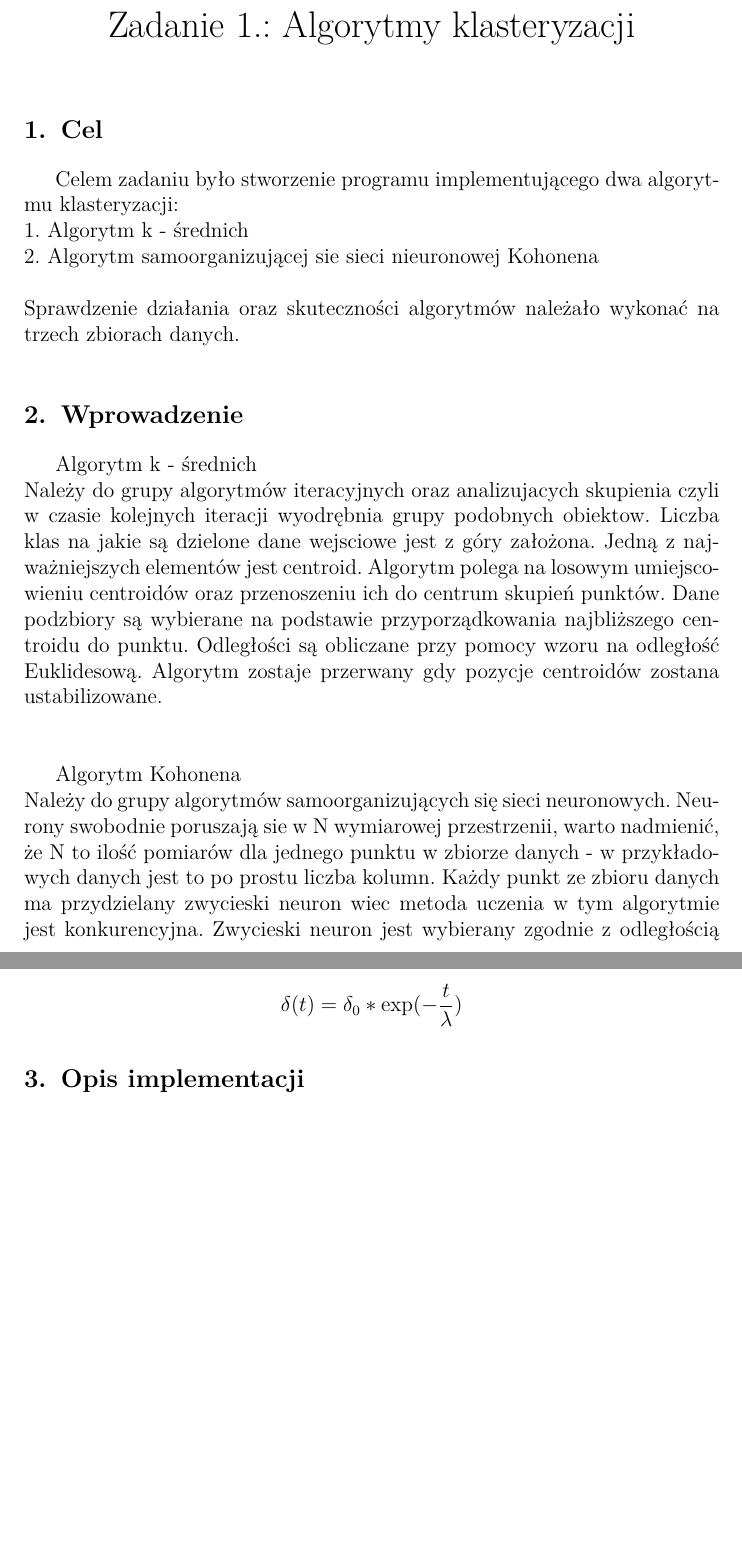
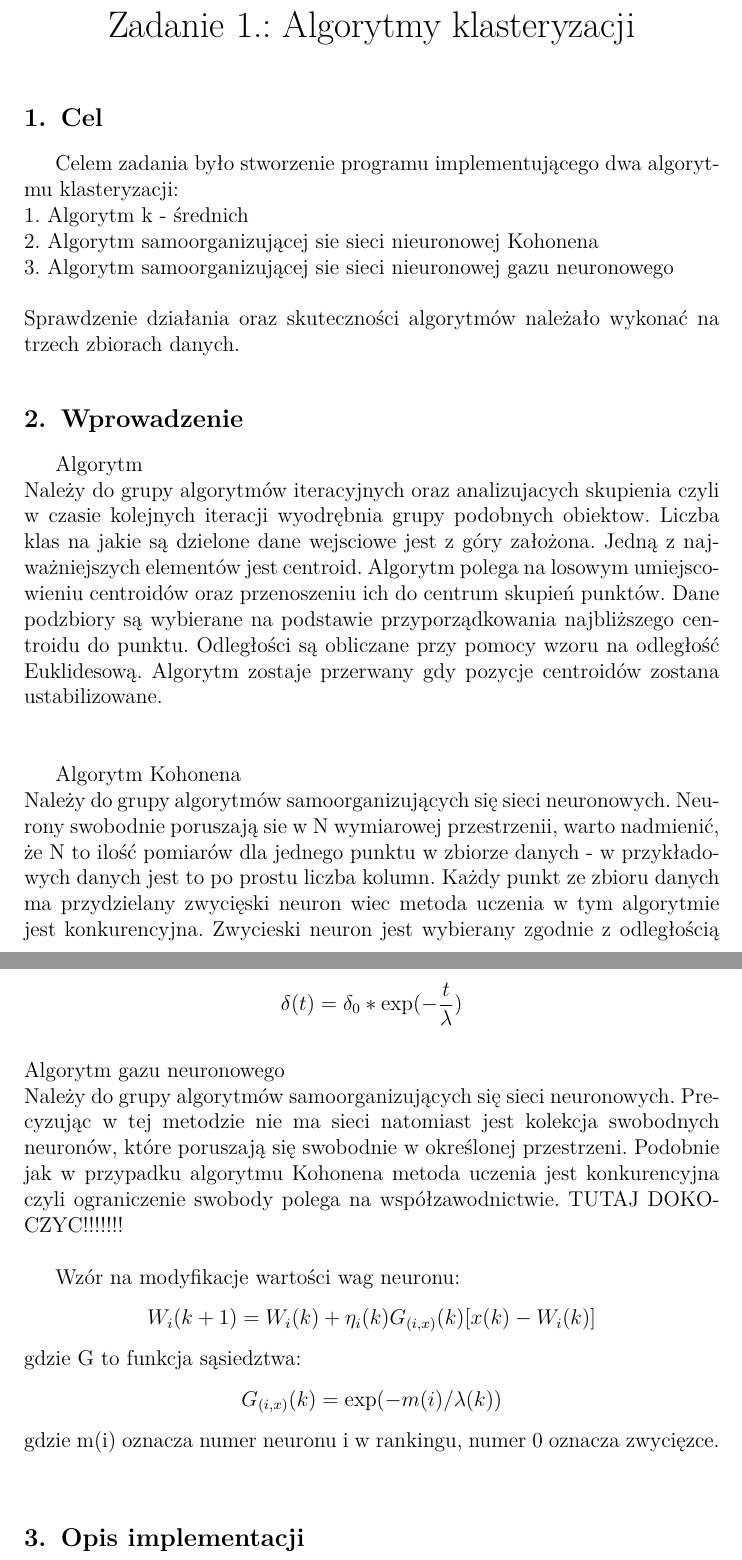
Before and after one commit to tmwitczak/iad-1, a LaTeX document (report/sprawozdanie_IAD_Zad1_Kowalewski_Witczak.tex): two parts of pages 1 and 2 of 3 before the commit and two parts of pages 1 and 2 of 4 after it, joined at a grey line, cut so that both start at the same text, the shorter picture padded with empty space. Compiled offline with pdfLaTeX.

Commit message:
Add content to report

```diff
--- a/report/sprawozdanie_IAD_Zad1_Kowalewski_Witczak.tex
+++ b/report/sprawozdanie_IAD_Zad1_Kowalewski_Witczak.tex
@@ -37,18 +37,19 @@
 \thispagestyle{fancyplain}
 
 \section{Cel}
-{Celem zadaniu było stworzenie programu implementującego dwa algorytmu klasteryzacji:\\
+{Celem zadania było stworzenie programu implementującego dwa algorytmu klasteryzacji:\\
 1. Algorytm k - średnich\\
-2. Algorytm samoorganizującej sie sieci nieuronowej Kohonena\\\\
+2. Algorytm samoorganizującej sie sieci nieuronowej Kohonena\\
+3. Algorytm samoorganizującej sie sieci nieuronowej gazu neuronowego\\\\
 Sprawdzenie działania oraz skuteczności algorytmów należało wykonać na trzech zbiorach danych.
 }
 
 \section{Wprowadzenie}
-{Algorytm k - średnich\\
+{Algorytm \\
 Należy do grupy algorytmów iteracyjnych oraz analizujacych skupienia czyli w czasie kolejnych iteracji wyodrębnia grupy podobnych obiektow. Liczba klas na jakie są dzielone dane wejsciowe jest z góry założona. Jedną z najważniejszych elementów jest centroid. Algorytm polega na losowym umiejscowieniu centroidów oraz przenoszeniu ich do centrum skupień punktów. Dane podzbiory są wybierane na podstawie przyporządkowania najbliższego centroidu do punktu. Odległości są obliczane przy pomocy wzoru na odległość Euklidesową. Algorytm zostaje przerwany gdy pozycje centroidów zostana ustabilizowane.\\\\
 
 Algorytm Kohonena\\
-Należy do grupy algorytmów samoorganizujących się sieci neuronowych. Neurony swobodnie poruszają sie w N wymiarowej przestrzenii, warto nadmienić, że N to ilość pomiarów dla jednego punktu w zbiorze danych - w przykładowych danych jest to po prostu liczba kolumn. Każdy punkt ze zbioru danych ma przydzielany zwycieski neuron wiec metoda uczenia w tym algorytmie jest konkurencyjna. Zwycieski neuron jest wybierany zgodnie z odległością wektora wagowego od danego wektora punktu. Odleglość jest liczona z użyciem wzoru na odległość Euklidesową - jest tak w przypadku dwóch punktów natomiast gdy jest wiecej wymiarów to wzór się rozrasta czyli jest obliczny pierwiastek z sumy kwadratów poszczególnych składowych położenia w przestrzeni. \\
+Należy do grupy algorytmów samoorganizujących się sieci neuronowych. Neurony swobodnie poruszają sie w N wymiarowej przestrzenii, warto nadmienić, że N to ilość pomiarów dla jednego punktu w zbiorze danych - w przykładowych danych jest to po prostu liczba kolumn. Każdy punkt ze zbioru danych ma przydzielany zwycięski neuron wiec metoda uczenia w tym algorytmie jest konkurencyjna. Zwycieski neuron jest wybierany zgodnie z odległością wektora wagowego od danego wektora punktu. Odleglość jest liczona z użyciem wzoru na odległość Euklidesową - jest tak w przypadku dwóch punktów natomiast gdy jest wiecej wymiarów to wzór się rozrasta czyli jest obliczny pierwiastek z sumy kwadratów poszczególnych składowych położenia w przestrzeni. \\
 
 Wzór na odległość Euklidesową dla dwóch punktów:
 \begin{align*}
@@ -68,6 +69,19 @@ gdzie:
 \begin{align*}
 \delta(t) = \delta_0 * \exp (-\frac {t} { \lambda })
 \end{align*}
+\\
+Algorytm gazu neuronowego\\
+Należy do grupy algorytmów samoorganizujących się sieci neuronowych. Precyzując w tej metodzie nie ma sieci natomiast jest kolekcja swobodnych neuronów, które poruszają się swobodnie w określonej przestrzeni. Podobnie jak w przypadku algorytmu Kohonena metoda uczenia jest konkurencyjna czyli ograniczenie swobody polega na współzawodnictwie. TUTAJ DOKOCZYC!!!!!!! \\
+
+Wzór na modyfikacje wartości wag neuronu:
+\begin{align*}
+W_i(k+1)=W_i(k)+\eta_i(k)G_{(i,x)}(k)[x(k)-W_i(k)]
+\end{align*}
+gdzie G to funkcja sąsiedztwa:
+\begin{align*}
+G_{(i,x)}(k)=\exp(-m(i)/\lambda(k))
+\end{align*}
+gdzie m(i) oznacza numer neuronu i w rankingu, numer 0 oznacza zwycięzce.\\
 
 }
 
```
Also changed, not shown: report/sprawozdanie_IAD_Zad1_Kowalewski_Witczak.tex (40 more changed lines).
